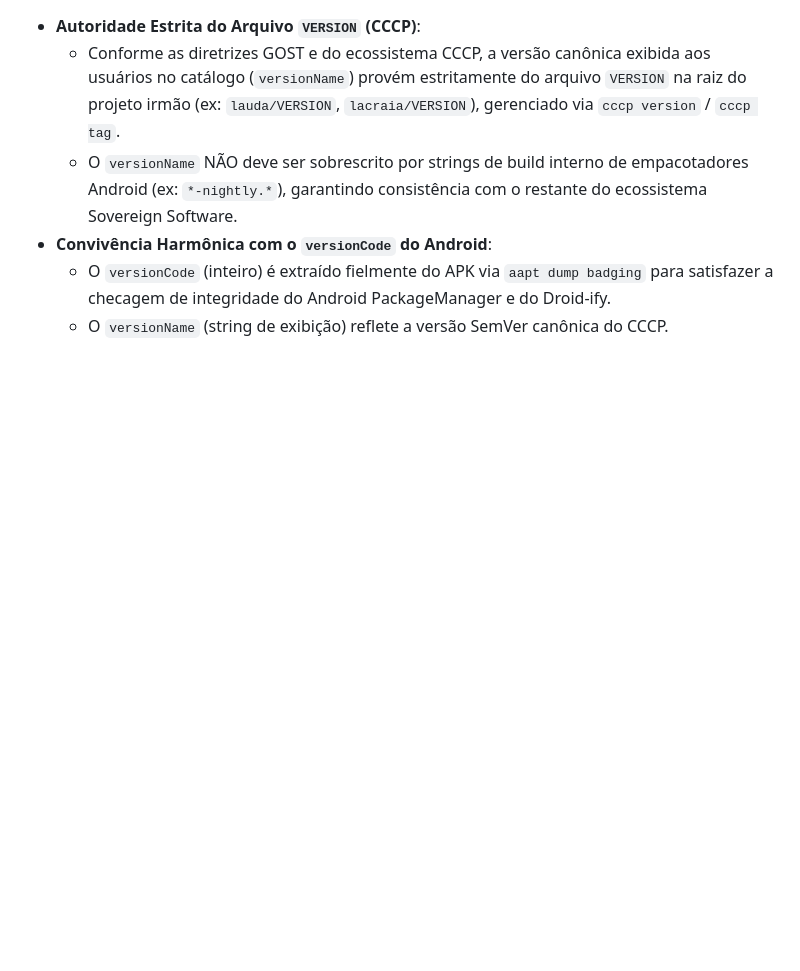
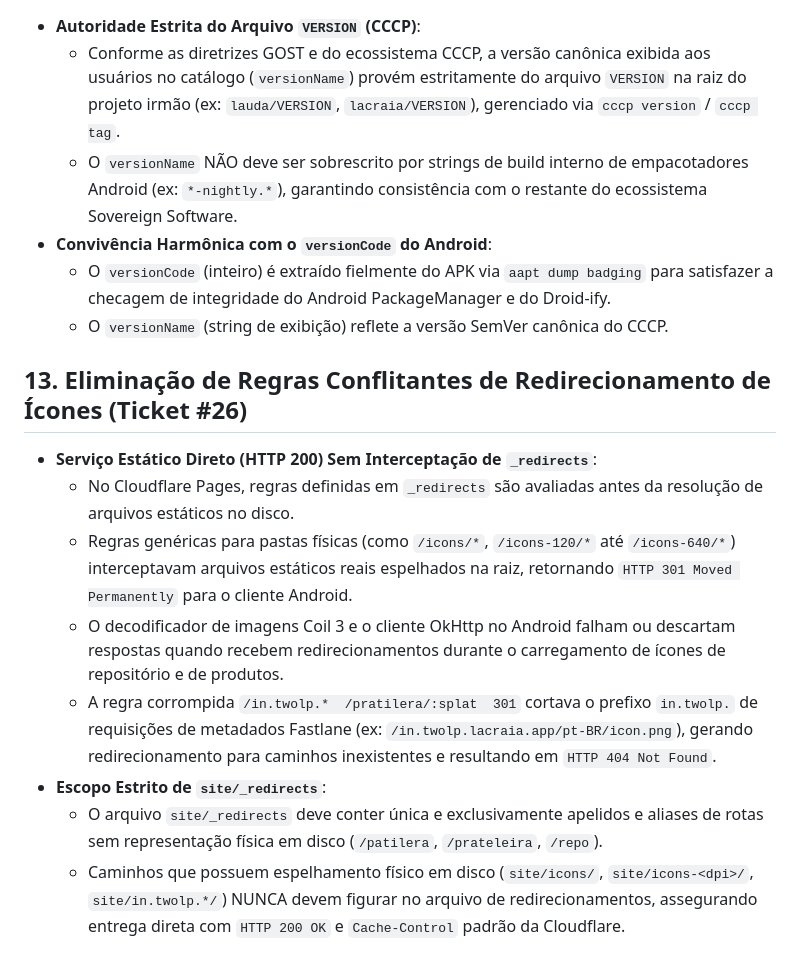
Before and after one commit to lumenpink/banca, a Markdown page: SPEC.md, the part around the change. Drawn GitHub-style; blank space fills up the shorter version.

Commit message:
docs(pratilera): especificar remocao de redirects conflitantes (#26)

```diff
--- a/SPEC.md
+++ b/SPEC.md
@@ -171,3 +171,14 @@ site/pratilera/
 - **Convivência Harmônica com o `versionCode` do Android**:
   - O `versionCode` (inteiro) é extraído fielmente do APK via `aapt dump badging` para satisfazer a checagem de integridade do Android PackageManager e do Droid-ify.
   - O `versionName` (string de exibição) reflete a versão SemVer canônica do CCCP.
+
+## 13. Eliminação de Regras Conflitantes de Redirecionamento de Ícones (Ticket #26)
+
+- **Serviço Estático Direto (HTTP 200) Sem Interceptação de `_redirects`**:
+  - No Cloudflare Pages, regras definidas em `_redirects` são avaliadas antes da resolução de arquivos estáticos no disco.
+  - Regras genéricas para pastas físicas (como `/icons/*`, `/icons-120/*` até `/icons-640/*`) interceptavam arquivos estáticos reais espelhados na raiz, retornando `HTTP 301 Moved Permanently` para o cliente Android.
+  - O decodificador de imagens Coil 3 e o cliente OkHttp no Android falham ou descartam respostas quando recebem redirecionamentos durante o carregamento de ícones de repositório e de produtos.
+  - A regra corrompida `/in.twolp.*  /pratilera/:splat  301` cortava o prefixo `in.twolp.` de requisições de metadados Fastlane (ex: `/in.twolp.lacraia.app/pt-BR/icon.png`), gerando redirecionamento para caminhos inexistentes e resultando em `HTTP 404 Not Found`.
+- **Escopo Estrito de `site/_redirects`**:
+  - O arquivo `site/_redirects` deve conter única e exclusivamente apelidos e aliases de rotas sem representação física em disco (`/patilera`, `/prateleira`, `/repo`).
+  - Caminhos que possuem espelhamento físico em disco (`site/icons/`, `site/icons-<dpi>/`, `site/in.twolp.*/`) NUNCA devem figurar no arquivo de redirecionamentos, assegurando entrega direta com `HTTP 200 OK` e `Cache-Control` padrão da Cloudflare.
```
